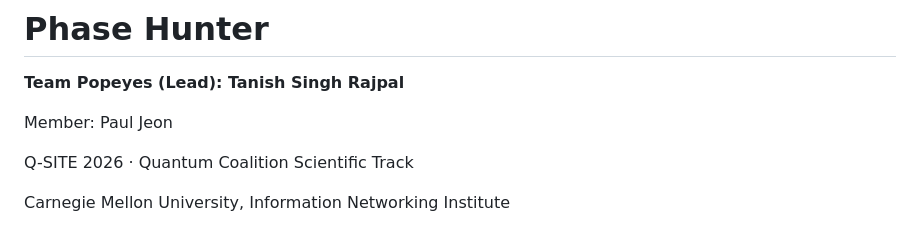
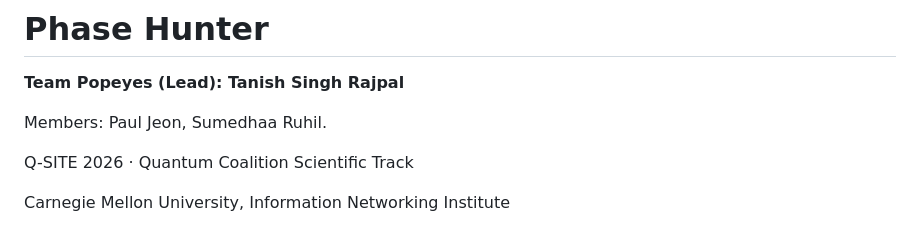
Before and after one commit to Paul-JSN/phase-hunter-popeyes, a Markdown page: README.md, the part around the change. Rendered like a GitHub page.

Commit message:
Update README.md with members name

```diff
--- a/README.md
+++ b/README.md
@@ -2,7 +2,7 @@
 
 **Team Popeyes (Lead): Tanish Singh Rajpal**
 
-Member: Paul Jeon
+Members: Paul Jeon, Sumedhaa Ruhil.
 
 Q-SITE 2026 · Quantum Coalition Scientific Track
 
```
